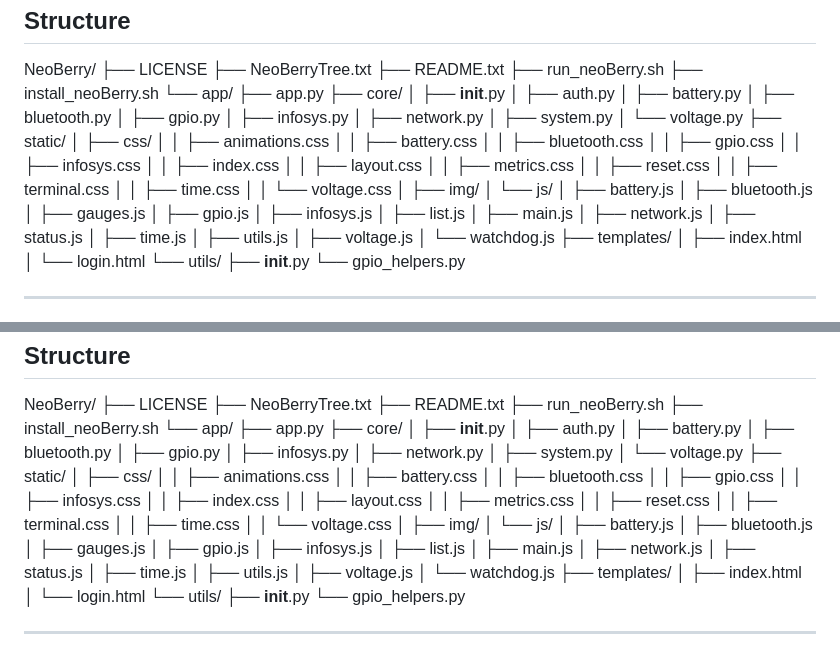
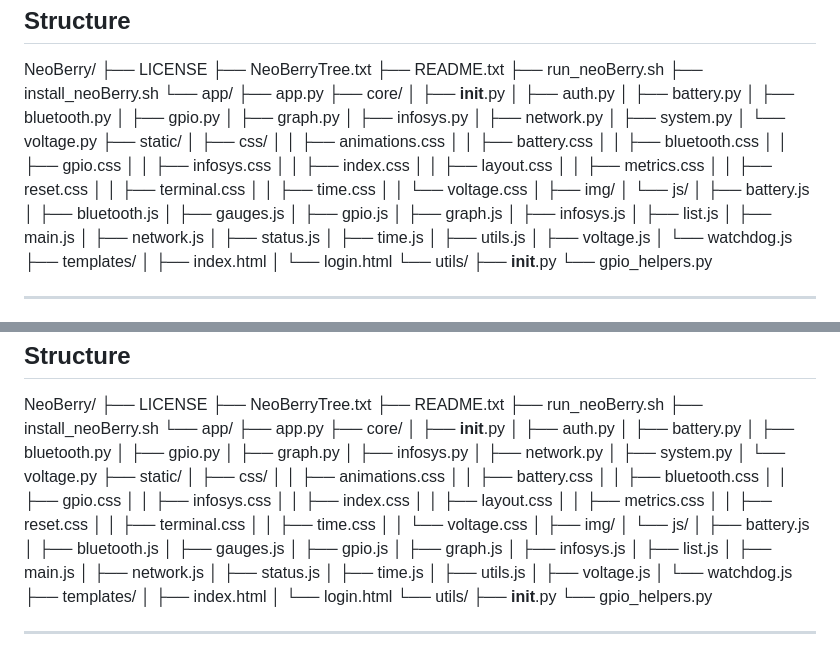
Before and after one commit to D-Goth/NeoBerry, a Markdown page: README.md, 2 parts joined by grey strips. Drawn GitHub-style.

Commit message:
Update README.md
Signed-off-by: D-Goth <34000182+D-Goth@users.noreply.github.com>

```diff
--- a/README.md
+++ b/README.md
@@ -43,6 +43,7 @@ NeoBerry/
     │   ├── battery.py
     │   ├── bluetooth.py
     │   ├── gpio.py
+    │   ├── graph.py
     │   ├── infosys.py
     │   ├── network.py
     │   ├── system.py
@@ -67,6 +68,7 @@ NeoBerry/
     │       ├── bluetooth.js
     │       ├── gauges.js
     │       ├── gpio.js
+    │       ├── graph.js
     │       ├── infosys.js
     │       ├── list.js
     │       ├── main.js
@@ -269,6 +271,7 @@ NeoBerry/
     │   ├── battery.py
     │   ├── bluetooth.py
     │   ├── gpio.py
+    │   ├── graph.py
     │   ├── infosys.py
     │   ├── network.py
     │   ├── system.py
@@ -293,6 +296,7 @@ NeoBerry/
     │       ├── bluetooth.js
     │       ├── gauges.js
     │       ├── gpio.js
+    │       ├── graph.js
     │       ├── infosys.js
     │       ├── list.js
     │       ├── main.js
```
